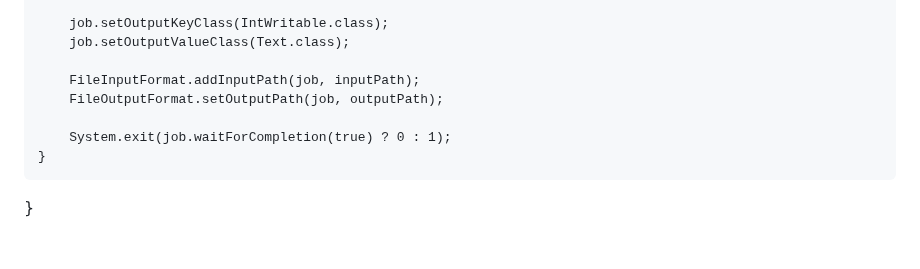
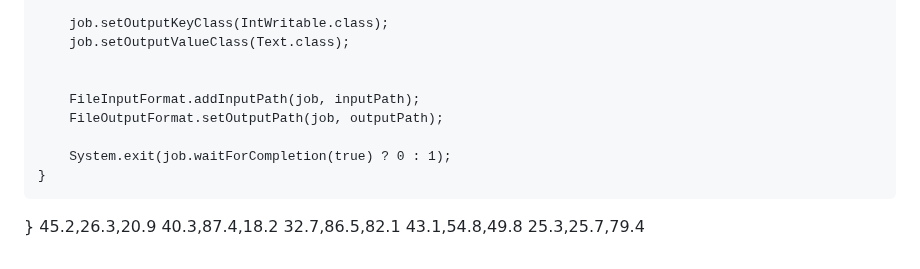
Before and after one commit to tungharu03/Dev, a Markdown page: README.md, the part around the change. Drawn GitHub-style.

```diff
--- a/README.md
+++ b/README.md
@@ -122,9 +122,15 @@ public class KMeansMapReduce {
         job.setOutputKeyClass(IntWritable.class);
         job.setOutputValueClass(Text.class);
 
+
         FileInputFormat.addInputPath(job, inputPath);
         FileOutputFormat.setOutputPath(job, outputPath);
 
         System.exit(job.waitForCompletion(true) ? 0 : 1);
     }
 }
+45.2,26.3,20.9
+40.3,87.4,18.2
+32.7,86.5,82.1
+43.1,54.8,49.8
+25.3,25.7,79.4
```
